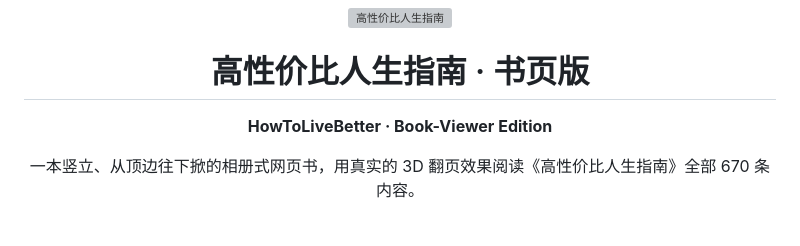
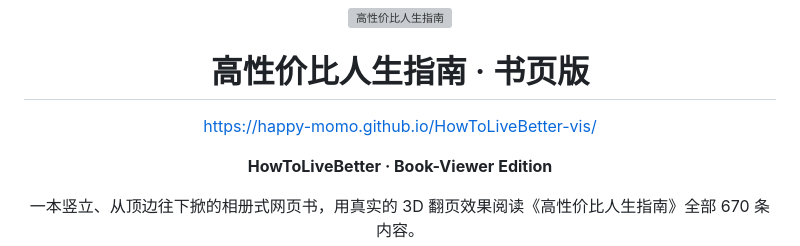
Before and after one commit to happy-momo/HowToLiveBetter-vis, a Markdown page: README.md, the part around the change. GitHub-like rendering; blank space fills up the shorter version; grey boxes are pictures that could not be loaded.

```diff
--- a/README.md
+++ b/README.md
@@ -3,6 +3,8 @@
 <img src="https://raw.githubusercontent.com/eternity4719/HowToLiveBetter/main/og.png" alt="高性价比人生指南" width="720">
 
 # 高性价比人生指南 · 书页版
+
+https://happy-momo.github.io/HowToLiveBetter-vis/
 
 **HowToLiveBetter · Book-Viewer Edition**
 
```
